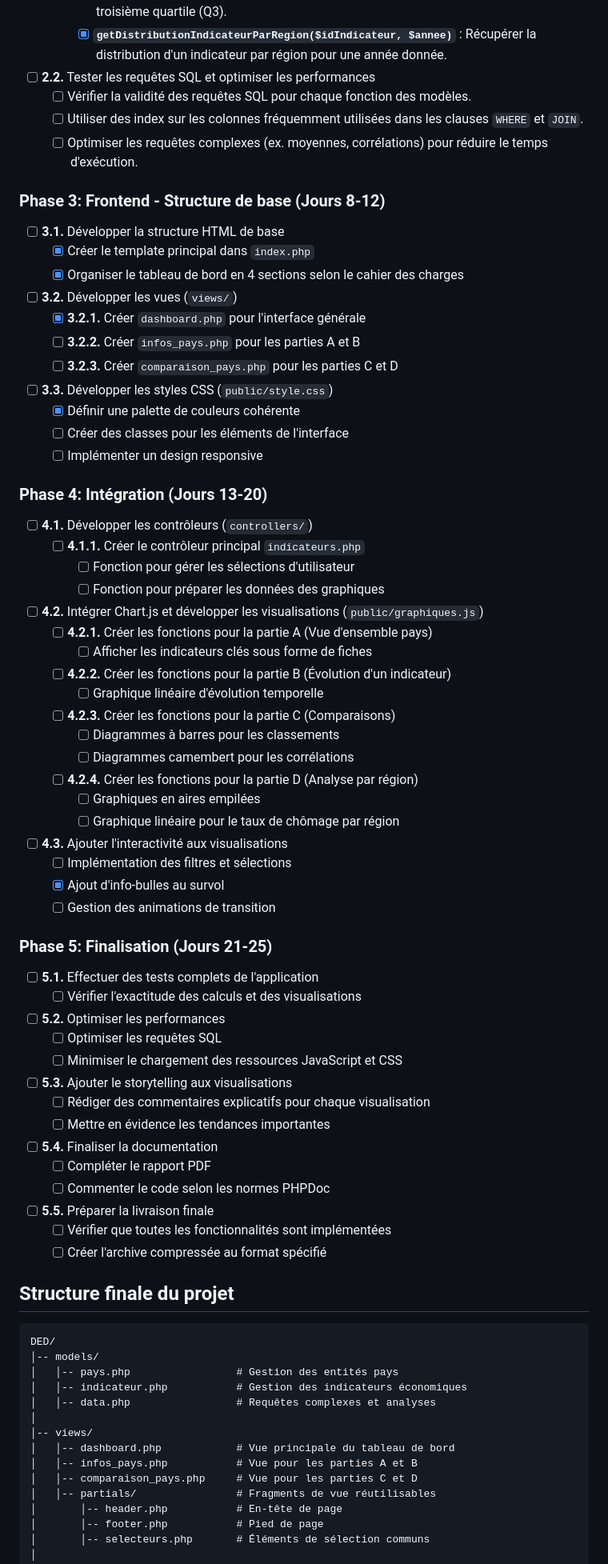
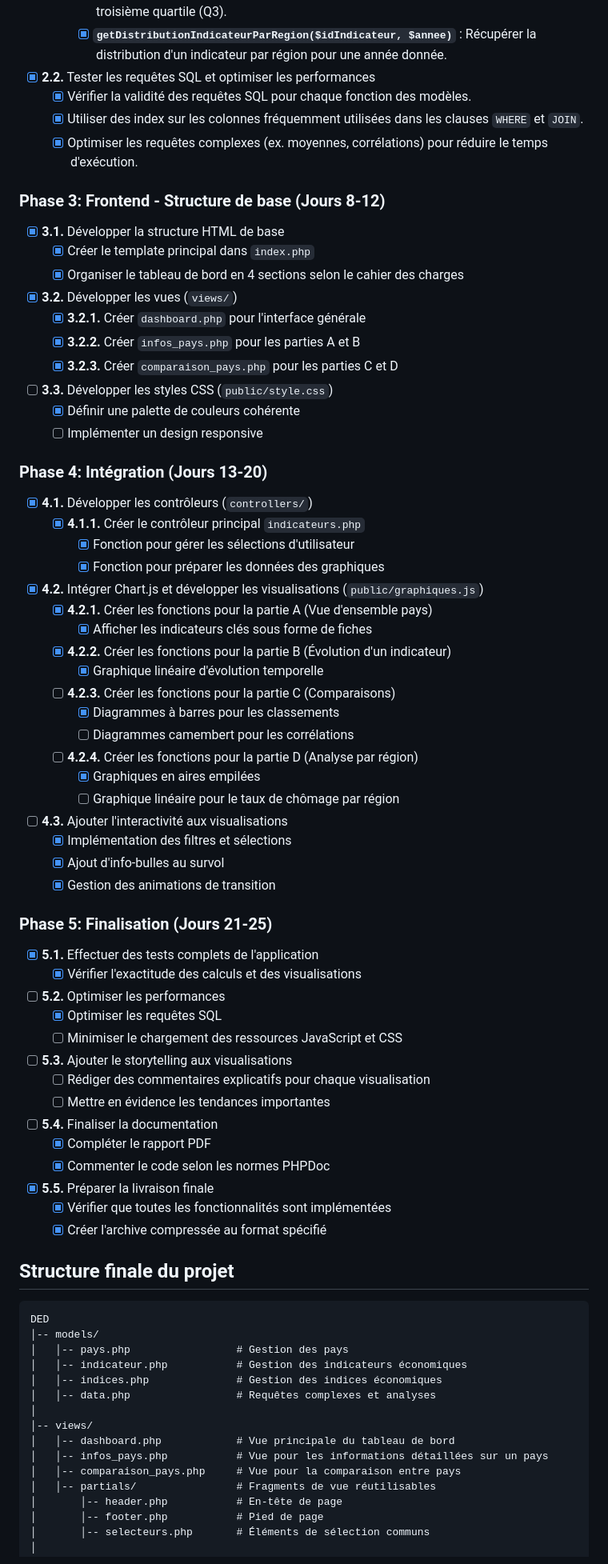
Before and after one commit to EkiaND/DED, a Markdown page: DEV.md, the part around one of its changes. Shown at 80% size. Rendered like a GitHub page.

````diff
--- a/DEV.md
+++ b/DEV.md
@@ -60,74 +60,74 @@ Le développement sera divisé en 5 phases principales:
     - [X] **`getEvolutionIndicateurParRegion($idIndicateur, $idRegion)`** : Obtenir l'évolution d'un indicateur dans le temps pour une région donnée. La sortie inclut les années et les statistiques suivantes : moyenne, médiane, écart-type, premier quartile (Q1) et troisième quartile (Q3).
     - [X] **`getDistributionIndicateurParRegion($idIndicateur, $annee)`** : Récupérer la distribution d'un indicateur par région pour une année donnée.
 
-- [ ] **2.2.** Tester les requêtes SQL et optimiser les performances
-  - [ ] Vérifier la validité des requêtes SQL pour chaque fonction des modèles.
-  - [ ] Utiliser des index sur les colonnes fréquemment utilisées dans les clauses `WHERE` et `JOIN`.
-  - [ ] Optimiser les requêtes complexes (ex. moyennes, corrélations) pour réduire le temps d'exécution.
+- [X] **2.2.** Tester les requêtes SQL et optimiser les performances
+  - [X] Vérifier la validité des requêtes SQL pour chaque fonction des modèles.
+  - [X] Utiliser des index sur les colonnes fréquemment utilisées dans les clauses `WHERE` et `JOIN`.
+  - [X] Optimiser les requêtes complexes (ex. moyennes, corrélations) pour réduire le temps d'exécution.
 
 ### Phase 3: Frontend - Structure de base (Jours 8-12)
-- [ ] **3.1.** Développer la structure HTML de base
+- [X] **3.1.** Développer la structure HTML de base
   - [X] Créer le template principal dans `index.php`
   - [X] Organiser le tableau de bord en 4 sections selon le cahier des charges
-- [ ] **3.2.** Développer les vues (`views/`)
+- [X] **3.2.** Développer les vues (`views/`)
   - [X] **3.2.1.** Créer `dashboard.php` pour l'interface générale
-  - [ ] **3.2.2.** Créer `infos_pays.php` pour les parties A et B
-  - [ ] **3.2.3.** Créer `comparaison_pays.php` pour les parties C et D
+  - [X] **3.2.2.** Créer `infos_pays.php` pour les parties A et B
+  - [X] **3.2.3.** Créer `comparaison_pays.php` pour les parties C et D
 - [ ] **3.3.** Développer les styles CSS (`public/style.css`)
   - [x] Définir une palette de couleurs cohérente
-  - [ ] Créer des classes pour les éléments de l'interface
   - [ ] Implémenter un design responsive
 
 ### Phase 4: Intégration (Jours 13-20)
-- [ ] **4.1.** Développer les contrôleurs (`controllers/`)
-  - [ ] **4.1.1.** Créer le contrôleur principal `indicateurs.php`
-    - [ ] Fonction pour gérer les sélections d'utilisateur
-    - [ ] Fonction pour préparer les données des graphiques
-- [ ] **4.2.** Intégrer Chart.js et développer les visualisations (`public/graphiques.js`)
-  - [ ] **4.2.1.** Créer les fonctions pour la partie A (Vue d'ensemble pays)
-    - [ ] Afficher les indicateurs clés sous forme de fiches
-  - [ ] **4.2.2.** Créer les fonctions pour la partie B (Évolution d'un indicateur)
-    - [ ] Graphique linéaire d'évolution temporelle
+- [X] **4.1.** Développer les contrôleurs (`controllers/`)
+  - [X] **4.1.1.** Créer le contrôleur principal `indicateurs.php`
+    - [X] Fonction pour gérer les sélections d'utilisateur
+    - [X] Fonction pour préparer les données des graphiques
+- [X] **4.2.** Intégrer Chart.js et développer les visualisations (`public/graphiques.js`)
+  - [X] **4.2.1.** Créer les fonctions pour la partie A (Vue d'ensemble pays)
+    - [X] Afficher les indicateurs clés sous forme de fiches
+  - [X] **4.2.2.** Créer les fonctions pour la partie B (Évolution d'un indicateur)
+    - [X] Graphique linéaire d'évolution temporelle
   - [ ] **4.2.3.** Créer les fonctions pour la partie C (Comparaisons)
-    - [ ] Diagrammes à barres pour les classements
+    - [X] Diagrammes à barres pour les classements
     - [ ] Diagrammes camembert pour les corrélations
   - [ ] **4.2.4.** Créer les fonctions pour la partie D (Analyse par région)
-    - [ ] Graphiques en aires empilées
+    - [X] Graphiques en aires empilées
     - [ ] Graphique linéaire pour le taux de chômage par région
 - [ ] **4.3.** Ajouter l'interactivité aux visualisations
-  - [ ] Implémentation des filtres et sélections
+  - [X] Implémentation des filtres et sélections
   - [x] Ajout d'info-bulles au survol
-  - [ ] Gestion des animations de transition
+  - [X] Gestion des animations de transition
 
 ### Phase 5: Finalisation (Jours 21-25)
-- [ ] **5.1.** Effectuer des tests complets de l'application
-  - [ ] Vérifier l'exactitude des calculs et des visualisations
+- [X] **5.1.** Effectuer des tests complets de l'application
+  - [X] Vérifier l'exactitude des calculs et des visualisations
 - [ ] **5.2.** Optimiser les performances
-  - [ ] Optimiser les requêtes SQL
+  - [X] Optimiser les requêtes SQL
   - [ ] Minimiser le chargement des ressources JavaScript et CSS
 - [ ] **5.3.** Ajouter le storytelling aux visualisations
   - [ ] Rédiger des commentaires explicatifs pour chaque visualisation
   - [ ] Mettre en évidence les tendances importantes
 - [ ] **5.4.** Finaliser la documentation
-  - [ ] Compléter le rapport PDF
-  - [ ] Commenter le code selon les normes PHPDoc
-- [ ] **5.5.** Préparer la livraison finale
-  - [ ] Vérifier que toutes les fonctionnalités sont implémentées
-  - [ ] Créer l'archive compressée au format spécifié
+  - [X] Compléter le rapport PDF
+  - [X] Commenter le code selon les normes PHPDoc
+- [X] **5.5.** Préparer la livraison finale
+  - [X] Vérifier que toutes les fonctionnalités sont implémentées
+  - [X] Créer l'archive compressée au format spécifié
 
 ## Structure finale du projet
 
 ```
-DED/
+DED
 │-- models/
-│   │-- pays.php                 # Gestion des entités pays
+│   │-- pays.php                 # Gestion des pays
 │   │-- indicateur.php           # Gestion des indicateurs économiques
+│   │-- indices.php              # Gestion des indices économiques
 │   │-- data.php                 # Requêtes complexes et analyses
 │
 │-- views/
 │   │-- dashboard.php            # Vue principale du tableau de bord
-│   │-- infos_pays.php           # Vue pour les parties A et B
-│   │-- comparaison_pays.php     # Vue pour les parties C et D
+│   │-- infos_pays.php           # Vue pour les informations détaillées sur un pays
+│   │-- comparaison_pays.php     # Vue pour la comparaison entre pays
 │   │-- partials/                # Fragments de vue réutilisables
 │       │-- header.php           # En-tête de page
 │       │-- footer.php           # Pied de page
````
Also changed, not shown: other parts of DEV.md (+32 -17 lines).
